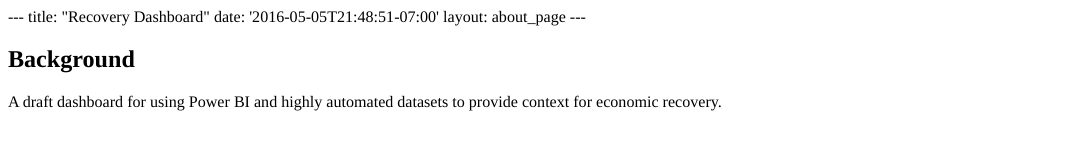
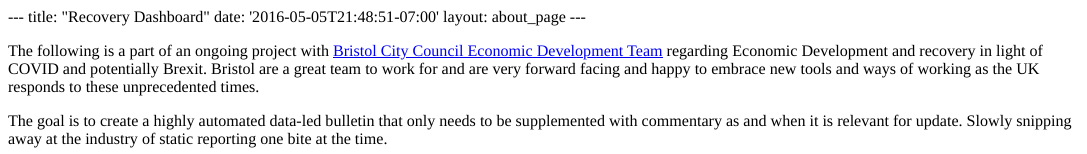
Before and after one commit to gzrcm/Known_Unknowns, an R Markdown document (content/Recovery.Rmd): the page in a window 1100 px wide, from its top. The pictures show the output file content/Recovery.html that the author committed with the source, opened offline.

```diff
--- a/content/Recovery.Rmd
+++ b/content/Recovery.Rmd
@@ -4,8 +4,9 @@
 layout: about_page
 ---
 
-## Background
+The following is a part of an ongoing project with [Bristol City Council Economic Development Team](https://www.bristol.gov.uk/business-support-advice/economic-information-and-analysis) regarding Economic Development and recovery in light of COVID and potentially Brexit. Bristol are a great team to work for and are very forward facing and happy to embrace new tools and ways of working as the UK responds to these unprecedented times.
 
-A draft dashboard for using Power BI and highly automated datasets to provide context for economic recovery.
+The goal is to create a highly automated data-led bulletin that only needs to be supplemented with commentary as and when it is relevant for update. Slowly snipping away at the industry of static reporting one bite at the time.
 
-<iframe width="875" height="1140" src="https://app.powerbi.com/reportEmbed?reportId=d19b50b3-bb38-4808-9160-9c90e79fb989&autoAuth=true&ctid=20006220-1c6a-4bd2-9453-f868cc644b3f&config=eyJjbHVzdGVyVXJsIjoiaHR0cHM6Ly93YWJpLXVrLXNvdXRoLWItcHJpbWFyeS1yZWRpcmVjdC5hbmFseXNpcy53aW5kb3dzLm5ldC8ifQ%3D%3D&filterPaneEnabled=false" frameborder="0" allowFullScreen="true"></iframe>
+
+<iframe width="875" height="1140" src="https://app.powerbi.com/view?r=eyJrIjoiOGQ5MzUzYTAtNmJlMi00NWE0LTk4NzUtZTNkYTFkYTgxYmJiIiwidCI6IjIwMDA2MjIwLTFjNmEtNGJkMi05NDUzLWY4NjhjYzY0NGIzZiJ9&filterPaneEnabled=false" frameborder="0" allowFullScreen="true"></iframe>
```
Also changed, not shown: content/about.md (+1 -1 lines), content/Recovery.html, static/img/me.png, 1 other file.
